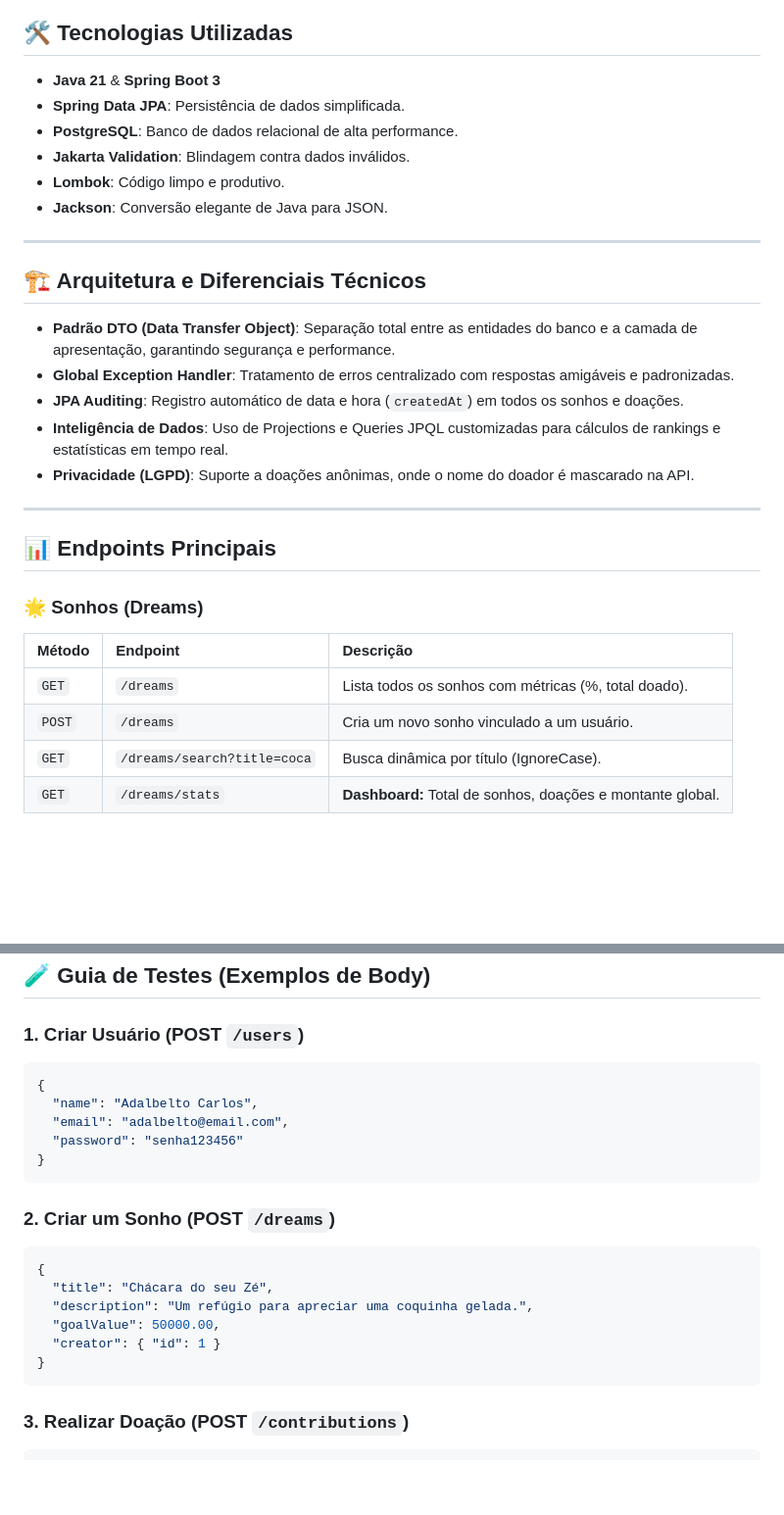
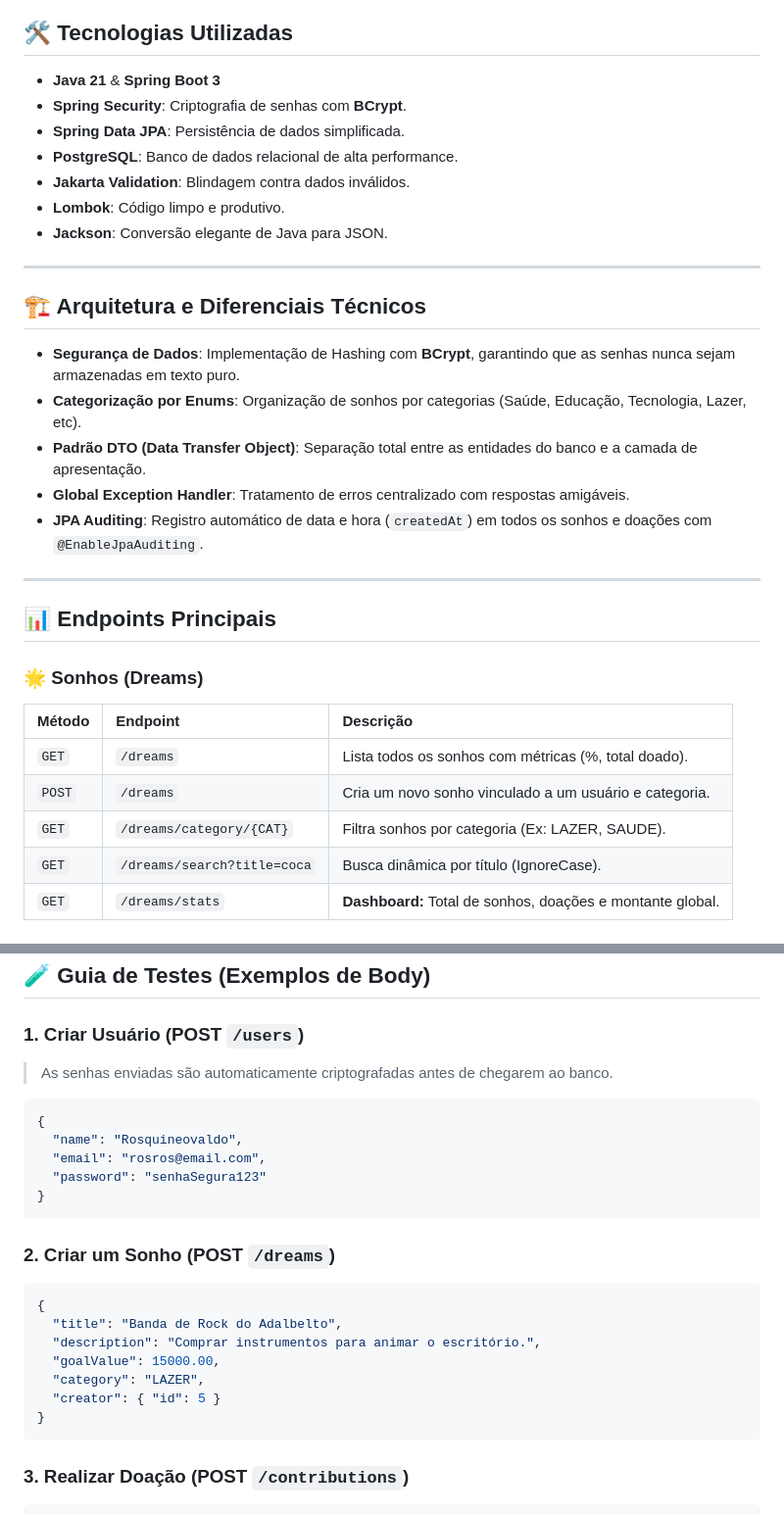
Before and after one commit to RafaelRLGroup/PitchBridge, a Markdown page: README.MD, 2 parts joined by grey strips. Shown at 98% size. Rendered like a GitHub page; blank space fills up the shorter version.

Commit message:
docs: update readme with security and category features

````diff
--- a/README.MD
+++ b/README.MD
@@ -13,6 +13,7 @@ O projeto nasceu da necessidade real de organizar as vaquinhas do escritório, e
 ## 🛠️ Tecnologias Utilizadas
 
 * **Java 21** & **Spring Boot 3**
+* **Spring Security**: Criptografia de senhas com **BCrypt**.
 * **Spring Data JPA**: Persistência de dados simplificada.
 * **PostgreSQL**: Banco de dados relacional de alta performance.
 * **Jakarta Validation**: Blindagem contra dados inválidos.
@@ -23,12 +24,11 @@ O projeto nasceu da necessidade real de organizar as vaquinhas do escritório, e
 
 ## 🏗️ Arquitetura e Diferenciais Técnicos
 
-* **Padrão DTO (Data Transfer Object)**: Separação total entre as entidades do banco e a camada de apresentação, garantindo segurança e performance.
-* **Global Exception Handler**: Tratamento de erros centralizado com respostas amigáveis e padronizadas.
-* **JPA Auditing**: Registro automático de data e hora (`createdAt`) em todos os sonhos e doações.
-* **Inteligência de Dados**: Uso de Projections e Queries JPQL customizadas para cálculos de rankings e estatísticas em tempo real.
-* **Privacidade (LGPD)**: Suporte a doações anônimas, onde o nome do doador é mascarado na API.
-
+* **Segurança de Dados**: Implementação de Hashing com **BCrypt**, garantindo que as senhas nunca sejam armazenadas em texto puro.
+* **Categorização por Enums**: Organização de sonhos por categorias (Saúde, Educação, Tecnologia, Lazer, etc).
+* **Padrão DTO (Data Transfer Object)**: Separação total entre as entidades do banco e a camada de apresentação.
+* **Global Exception Handler**: Tratamento de erros centralizado com respostas amigáveis.
+* **JPA Auditing**: Registro automático de data e hora (`createdAt`) em todos os sonhos e doações com `@EnableJpaAuditing`.
 ---
 
 ## 📊 Endpoints Principais
@@ -37,7 +37,8 @@ O projeto nasceu da necessidade real de organizar as vaquinhas do escritório, e
 | Método | Endpoint | Descrição |
 | :--- | :--- | :--- |
 | `GET` | `/dreams` | Lista todos os sonhos com métricas (%, total doado). |
-| `POST` | `/dreams` | Cria um novo sonho vinculado a um usuário. |
+| `POST` | `/dreams` | Cria um novo sonho vinculado a um usuário e categoria. |
+| `GET` | `/dreams/category/{CAT}` | Filtra sonhos por categoria (Ex: LAZER, SAUDE). |
 | `GET` | `/dreams/search?title=coca` | Busca dinâmica por título (IgnoreCase). |
 | `GET` | `/dreams/stats` | **Dashboard:** Total de sonhos, doações e montante global. |
 
@@ -53,12 +54,12 @@ O projeto nasceu da necessidade real de organizar as vaquinhas do escritório, e
 ## 🧪 Guia de Testes (Exemplos de Body)
 
 ### 1. Criar Usuário (POST `/users`)
-
+> As senhas enviadas são automaticamente criptografadas antes de chegarem ao banco.
 ```json
 {
-  "name": "Adalbelto Carlos",
-  "email": "adalbelto@email.com",
-  "password": "senha123456"
+  "name": "Rosquineovaldo",
+  "email": "rosros@email.com",
+  "password": "senhaSegura123"
 }
 ```
 
@@ -66,10 +67,11 @@ O projeto nasceu da necessidade real de organizar as vaquinhas do escritório, e
 
 ```json
 {
-  "title": "Chácara do seu Zé",
-  "description": "Um refúgio para apreciar uma coquinha gelada.",
-  "goalValue": 50000.00,
-  "creator": { "id": 1 }
+  "title": "Banda de Rock do Adalbelto",
+  "description": "Comprar instrumentos para animar o escritório.",
+  "goalValue": 15000.00,
+  "category": "LAZER",
+  "creator": { "id": 5 }
 }
 ```
 
````
